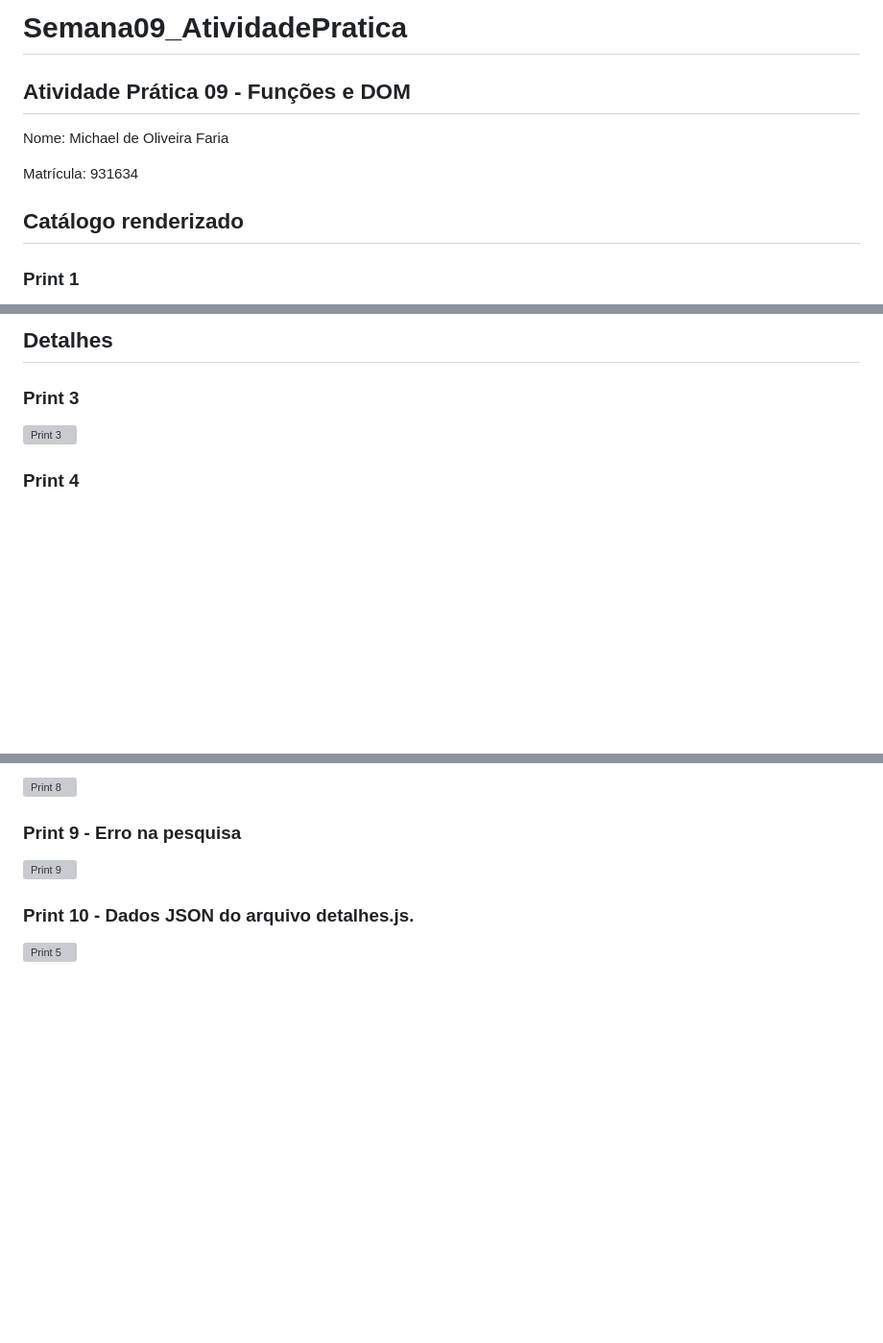
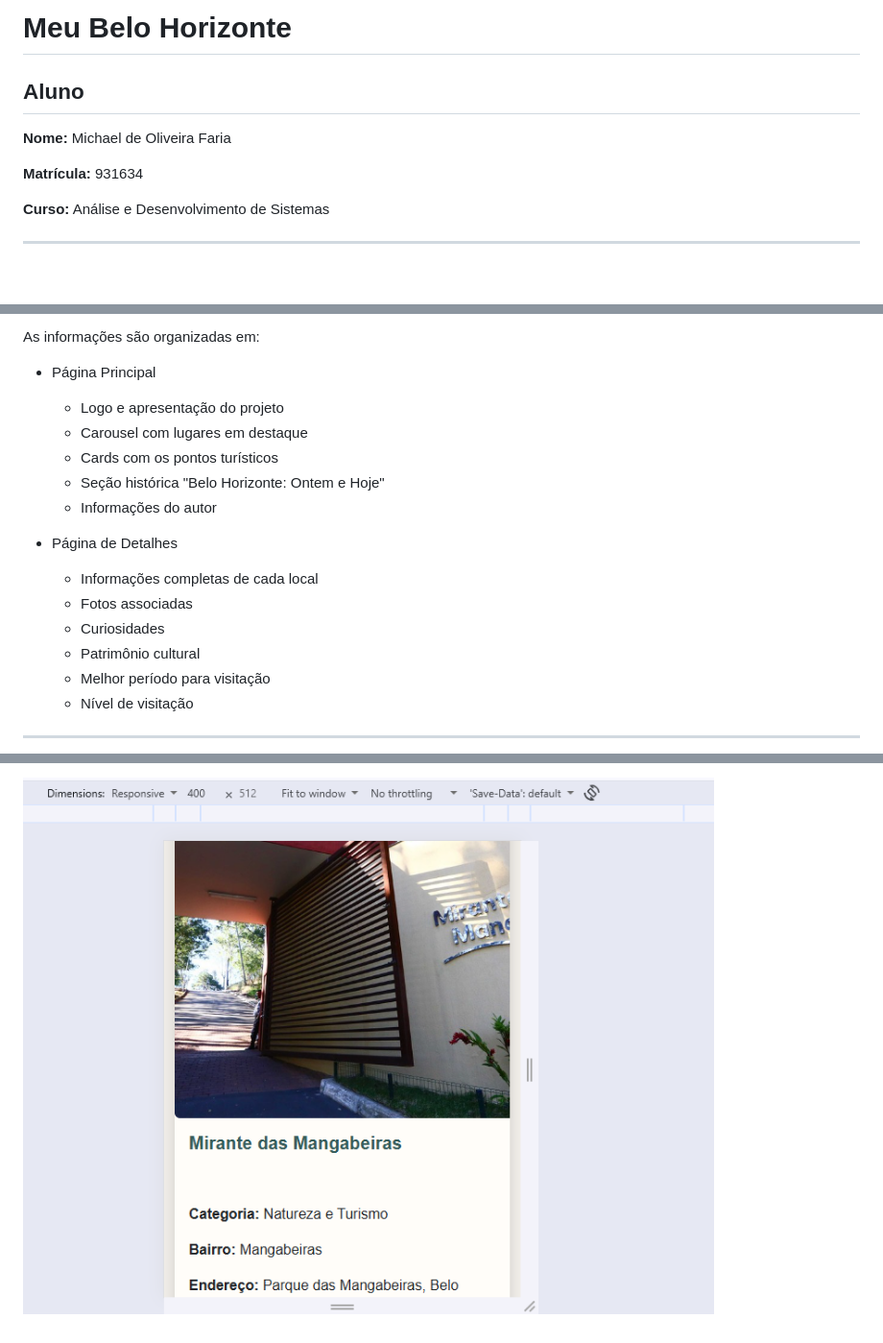
Before and after one commit to michaelofaria/TP01_ExibicaoENavegacao, a Markdown page: README.md, 3 parts joined by grey strips. Shown at 96% size. Rendered like a GitHub page; pictures changed too: assets/imagens/site/ImagemCelular4.png (added); blank space fills up the shorter version; grey boxes are pictures that could not be loaded.

```diff
--- a/README.md
+++ b/README.md
@@ -1,12 +1,12 @@
-# Semana09_AtividadePratica
+# Meu Belo Horizonte
 
-## Atividade Prática 09 - Funções e DOM
+## Aluno
 
-Nome: Michael de Oliveira Faria
+**Nome:** Michael de Oliveira Faria
 
-Matrícula: 931634
+**Matrícula:** 931634
 
-## Catálogo renderizado
+**Curso:** Análise e Desenvolvimento de Sistemas
 
-### Print 1
+---
 
@@ -18,9 +18,20 @@ Matrícula: 931634
 
-## Detalhes
+As informações são organizadas em:
 
-### Print 3
+- Página Principal
+  - Logo e apresentação do projeto
+  - Carousel com lugares em destaque
+  - Cards com os pontos turísticos
+  - Seção histórica "Belo Horizonte: Ontem e Hoje"
+  - Informações do autor
 
-![Print 3](imagens/Meu_comercio_03.png)
+- Página de Detalhes
+  - Informações completas de cada local
+  - Fotos associadas
+  - Curiosidades
+  - Patrimônio cultural
+  - Melhor período para visitação
+  - Nível de visitação
 
-### Print 4
+---
 
@@ -55,10 +64,2 @@ Matrícula: 931634
 
-![Print 8](imagens/Meu_comercio_NV_03.png)
-
-### Print 9 - Erro na pesquisa
-
-![Print 9](imagens/Meu_comercio_NV_04.png)
-
-### Print 10 - Dados JSON do arquivo detalhes.js.
-
-![Print 5](imagens/Meu_comercio_NV_05.png)
+![Visão Celular](./assets/imagens/site/ImagemCelular4.png)
```
Also changed, not shown: other parts of README.md (+16 -18 lines), assets/imagens/site/ImagemCelular.png (added), assets/imagens/site/ImagemCelular2.png (added), assets/imagens/site/ImagemCelular3.png (added), 2 other files.
